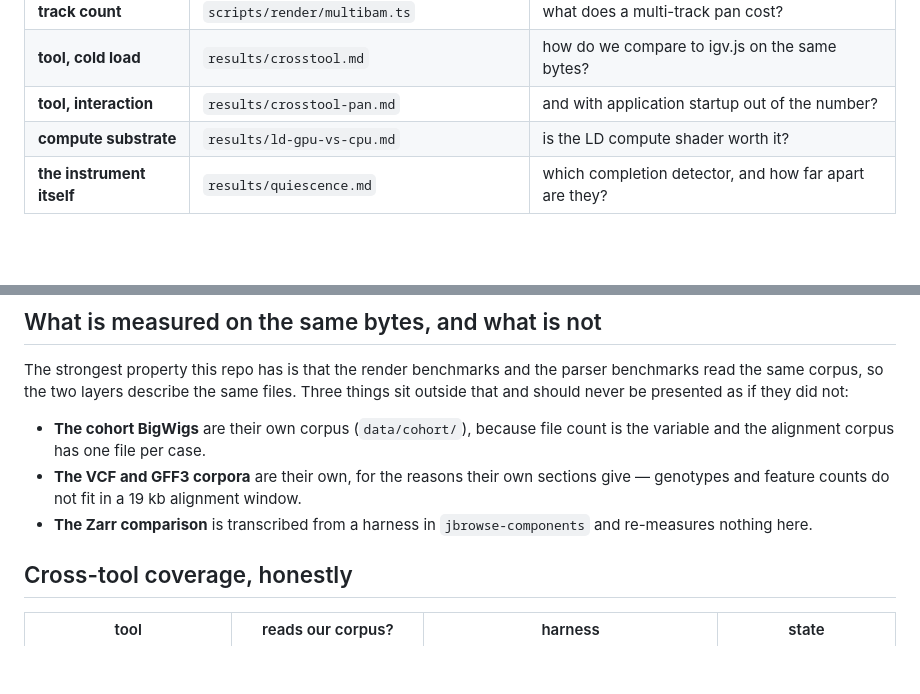
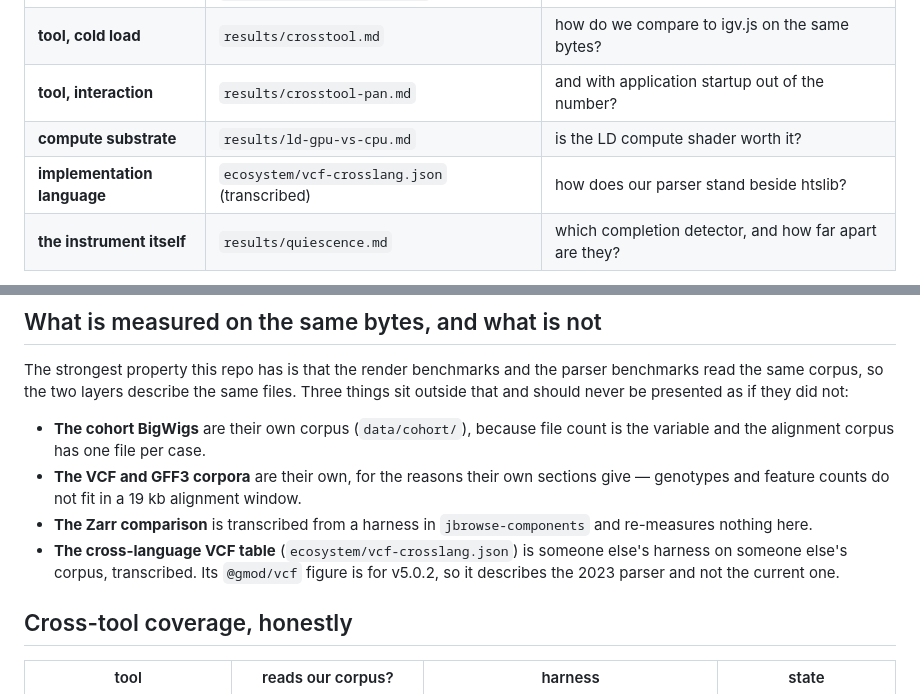
Before and after one commit to cmdcolin/jb2bench, a Markdown page: COMPARISONS.md, 2 parts joined by grey strips. GitHub-like rendering; blank space fills up the shorter version.

Commit message:
COMPARISONS: add the cross-language axis and its corpus caveat
Co-Authored-By: Claude Opus 5 <noreply@anthropic.com>

```diff
--- a/COMPARISONS.md
+++ b/COMPARISONS.md
@@ -29,6 +29,7 @@ coverage legible:
 | **tool, cold load** | `results/crosstool.md` | how do we compare to igv.js on the same bytes? |
 | **tool, interaction** | `results/crosstool-pan.md` | and with application startup out of the number? |
 | **compute substrate** | `results/ld-gpu-vs-cpu.md` | is the LD compute shader worth it? |
+| **implementation language** | `ecosystem/vcf-crosslang.json` (transcribed) | how does our parser stand beside htslib? |
 | **the instrument itself** | `results/quiescence.md` | which completion detector, and how far apart are they? |
 
 Two of those rows are the reason the set is worth having rather than a single
@@ -51,6 +52,9 @@ did not:
   give — genotypes and feature counts do not fit in a 19 kb alignment window.
 - **The Zarr comparison** is transcribed from a harness in `jbrowse-components`
   and re-measures nothing here.
+- **The cross-language VCF table** (`ecosystem/vcf-crosslang.json`) is someone
+  else's harness on someone else's corpus, transcribed. Its `@gmod/vcf` figure
+  is for v5.0.2, so it describes the 2023 parser and not the current one.
 
 ## Cross-tool coverage, honestly
 
```
